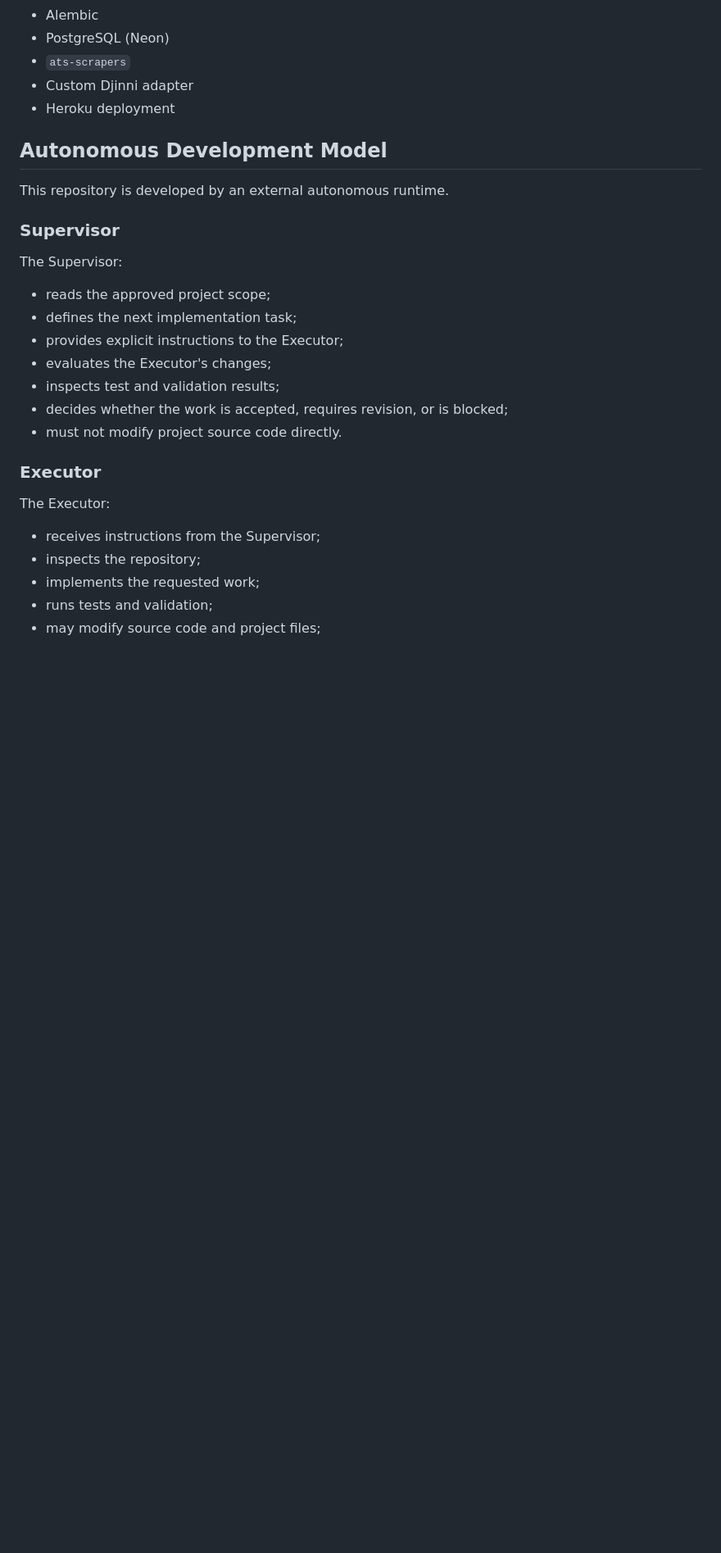
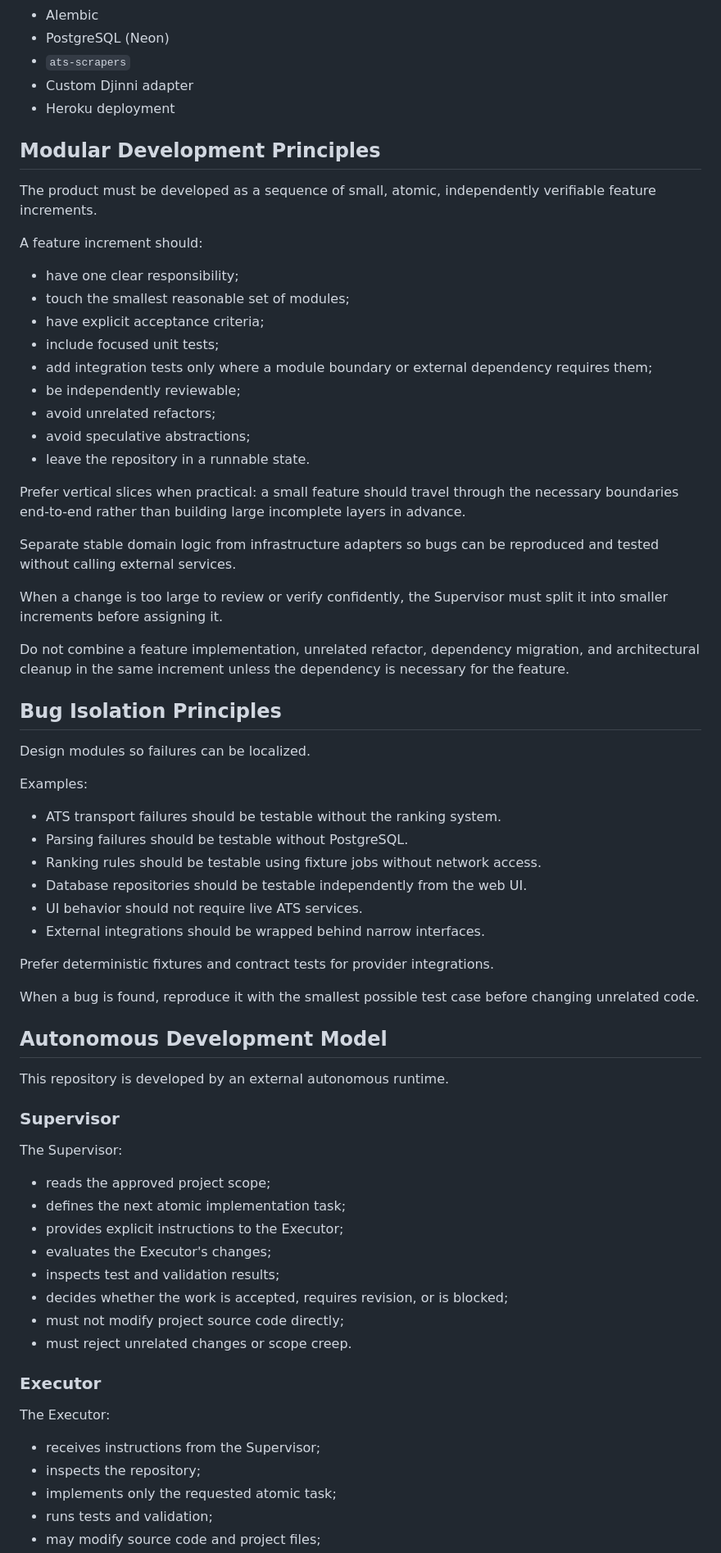
Before and after one commit to jeff0102/open-job-radar, a Markdown page: AGENTS.md, the part around the change printed below. Shown: that part at 82% size. Rendered like a GitHub page; blank space fills up the shorter version.

Commit message:
docs: enforce atomic modular development

```diff
--- a/AGENTS.md
+++ b/AGENTS.md
@@ -33,6 +33,47 @@ All source code, comments, docstrings, documentation, commit messages, task desc
 - Custom Djinni adapter
 - Heroku deployment
 
+## Modular Development Principles
+
+The product must be developed as a sequence of small, atomic, independently verifiable feature increments.
+
+A feature increment should:
+
+- have one clear responsibility;
+- touch the smallest reasonable set of modules;
+- have explicit acceptance criteria;
+- include focused unit tests;
+- add integration tests only where a module boundary or external dependency requires them;
+- be independently reviewable;
+- avoid unrelated refactors;
+- avoid speculative abstractions;
+- leave the repository in a runnable state.
+
+Prefer vertical slices when practical: a small feature should travel through the necessary boundaries end-to-end rather than building large incomplete layers in advance.
+
+Separate stable domain logic from infrastructure adapters so bugs can be reproduced and tested without calling external services.
+
+When a change is too large to review or verify confidently, the Supervisor must split it into smaller increments before assigning it.
+
+Do not combine a feature implementation, unrelated refactor, dependency migration, and architectural cleanup in the same increment unless the dependency is necessary for the feature.
+
+## Bug Isolation Principles
+
+Design modules so failures can be localized.
+
+Examples:
+
+- ATS transport failures should be testable without the ranking system.
+- Parsing failures should be testable without PostgreSQL.
+- Ranking rules should be testable using fixture jobs without network access.
+- Database repositories should be testable independently from the web UI.
+- UI behavior should not require live ATS services.
+- External integrations should be wrapped behind narrow interfaces.
+
+Prefer deterministic fixtures and contract tests for provider integrations.
+
+When a bug is found, reproduce it with the smallest possible test case before changing unrelated code.
+
 ## Autonomous Development Model
 
 This repository is developed by an external autonomous runtime.
@@ -42,12 +83,13 @@ This repository is developed by an external autonomous runtime.
 The Supervisor:
 
 - reads the approved project scope;
-- defines the next implementation task;
+- defines the next atomic implementation task;
 - provides explicit instructions to the Executor;
 - evaluates the Executor's changes;
 - inspects test and validation results;
 - decides whether the work is accepted, requires revision, or is blocked;
-- must not modify project source code directly.
+- must not modify project source code directly;
+- must reject unrelated changes or scope creep.
 
 ### Executor
 
@@ -55,6 +97,6 @@ The Executor:
 
 - receives instructions from the Supervisor;
 - inspects the repository;
-- implements the requested work;
+- implements only the requested atomic task;
 - runs tests and validation;
 - may modify source code and project files;
```
Also changed, not shown: other parts of AGENTS.md (+29 -6 lines).
